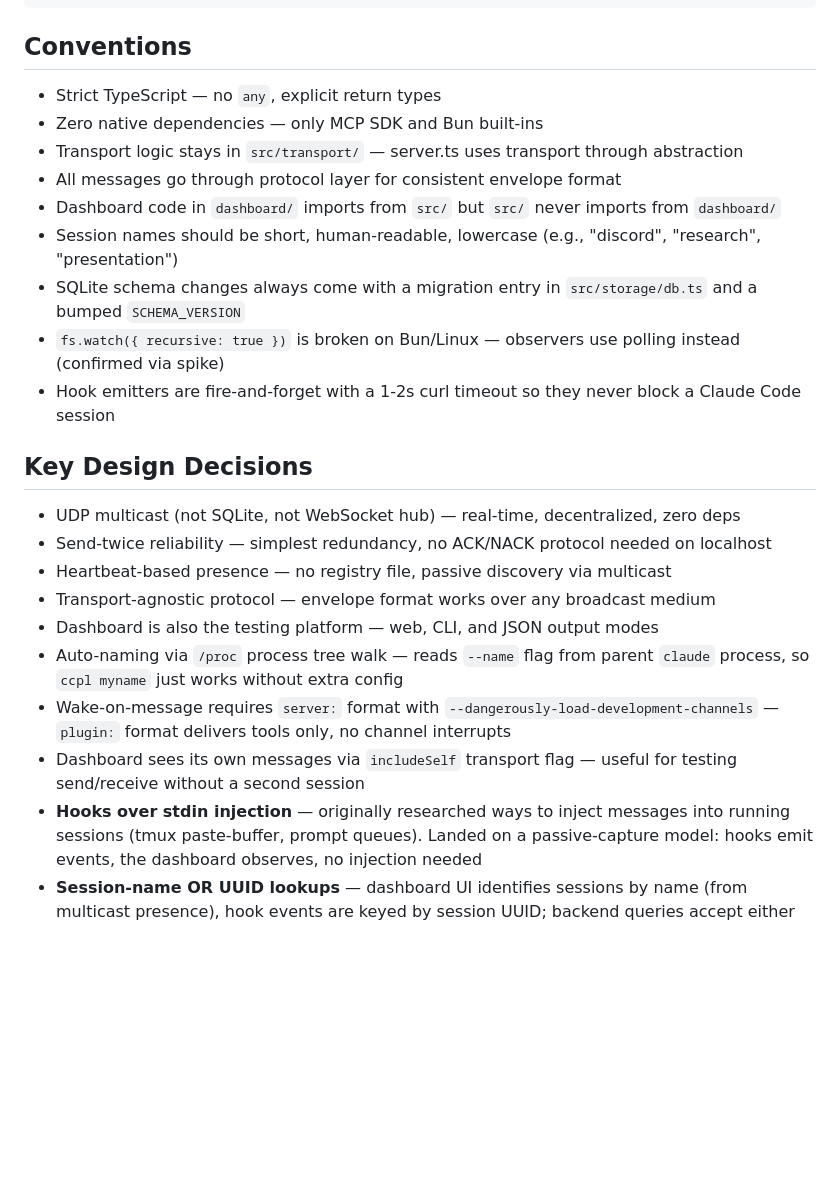
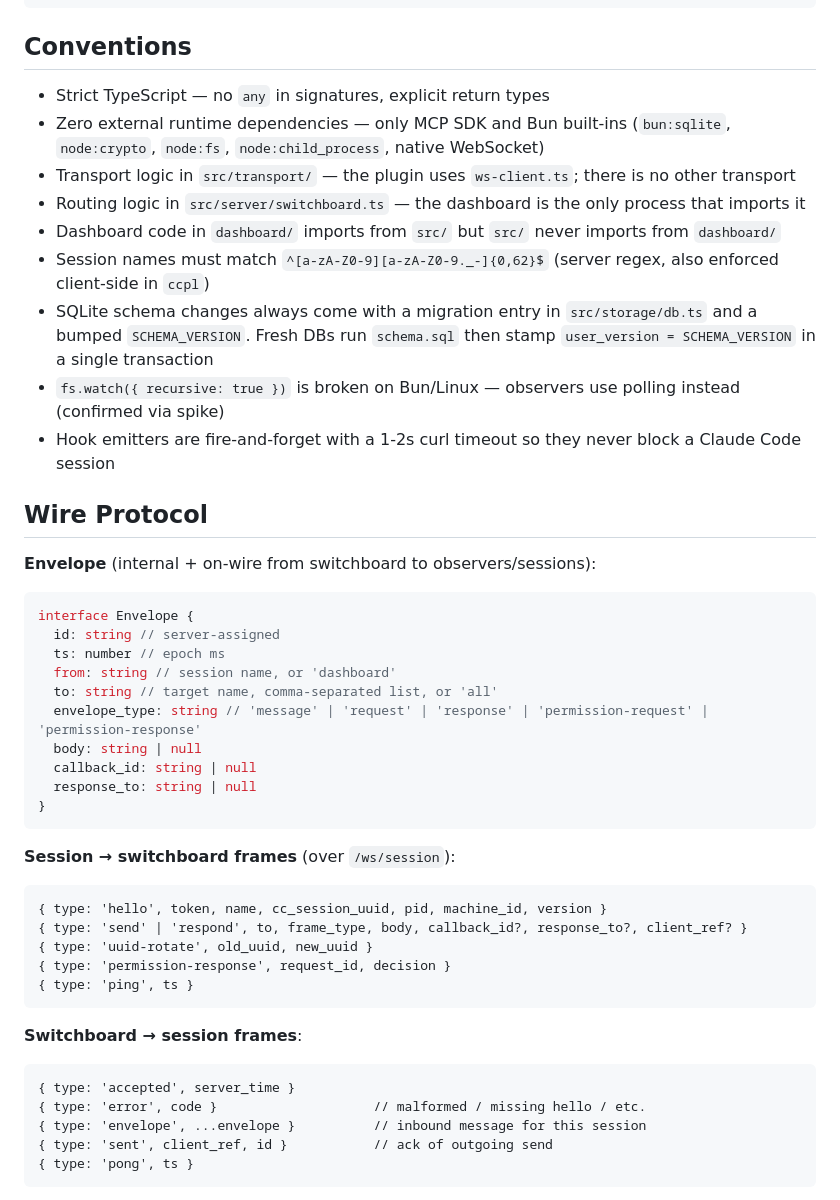
Before and after one commit to jase-perf/agent-partyline, a Markdown page: CLAUDE.md, the part around one of its changes. Rendered like a GitHub page; blank space fills up the shorter version.

````diff
--- a/CLAUDE.md
+++ b/CLAUDE.md
@@ -120,25 +135,50 @@ bun run hooks:uninstall
 
 ## Conventions
 
-- Strict TypeScript — no `any`, explicit return types
-- Zero native dependencies — only MCP SDK and Bun built-ins
-- Transport logic stays in `src/transport/` — server.ts uses transport through abstraction
-- All messages go through protocol layer for consistent envelope format
+- Strict TypeScript — no `any` in signatures, explicit return types
+- Zero external runtime dependencies — only MCP SDK and Bun built-ins (`bun:sqlite`, `node:crypto`, `node:fs`, `node:child_process`, native WebSocket)
+- Transport logic in `src/transport/` — the plugin uses `ws-client.ts`; there is no other transport
+- Routing logic in `src/server/switchboard.ts` — the dashboard is the only process that imports it
 - Dashboard code in `dashboard/` imports from `src/` but `src/` never imports from `dashboard/`
-- Session names should be short, human-readable, lowercase (e.g., "discord", "research", "presentation")
-- SQLite schema changes always come with a migration entry in `src/storage/db.ts` and a bumped `SCHEMA_VERSION`
+- Session names must match `^[a-zA-Z0-9][a-zA-Z0-9._-]{0,62}$` (server regex, also enforced client-side in `ccpl`)
+- SQLite schema changes always come with a migration entry in `src/storage/db.ts` and a bumped `SCHEMA_VERSION`. Fresh DBs run `schema.sql` then stamp `user_version = SCHEMA_VERSION` in a single transaction
 - `fs.watch({ recursive: true })` is broken on Bun/Linux — observers use polling instead (confirmed via spike)
 - Hook emitters are fire-and-forget with a 1-2s curl timeout so they never block a Claude Code session
 
-## Key Design Decisions
+## Wire Protocol
 
-- UDP multicast (not SQLite, not WebSocket hub) — real-time, decentralized, zero deps
-- Send-twice reliability — simplest redundancy, no ACK/NACK protocol needed on localhost
-- Heartbeat-based presence — no registry file, passive discovery via multicast
-- Transport-agnostic protocol — envelope format works over any broadcast medium
-- Dashboard is also the testing platform — web, CLI, and JSON output modes
-- Auto-naming via `/proc` process tree walk — reads `--name` flag from parent `claude` process, so `ccpl myname` just works without extra config
-- Wake-on-message requires `server:` format with `--dangerously-load-development-channels` — `plugin:` format delivers tools only, no channel interrupts
-- Dashboard sees its own messages via `includeSelf` transport flag — useful for testing send/receive without a second session
-- **Hooks over stdin injection** — originally researched ways to inject messages into running sessions (tmux paste-buffer, prompt queues). Landed on a passive-capture model: hooks emit events, the dashboard observes, no injection needed
-- **Session-name OR UUID lookups** — dashboard UI identifies sessions by name (from multicast presence), hook events are keyed by session UUID; backend queries accept either
+**Envelope** (internal + on-wire from switchboard to observers/sessions):
+
+```ts
+interface Envelope {
+  id: string // server-assigned
+  ts: number // epoch ms
+  from: string // session name, or 'dashboard'
+  to: string // target name, comma-separated list, or 'all'
+  envelope_type: string // 'message' | 'request' | 'response' | 'permission-request' | 'permission-response'
+  body: string | null
+  callback_id: string | null
+  response_to: string | null
+}
+```
+
+**Session → switchboard frames** (over `/ws/session`):
+
+```
+{ type: 'hello', token, name, cc_session_uuid, pid, machine_id, version }
+{ type: 'send' | 'respond', to, frame_type, body, callback_id?, response_to?, client_ref? }
+{ type: 'uuid-rotate', old_uuid, new_uuid }
+{ type: 'permission-response', request_id, decision }
+{ type: 'ping', ts }
+```
+
+**Switchboard → session frames**:
+
+```
+{ type: 'accepted', server_time }
+{ type: 'error', code }                    // malformed / missing hello / etc.
+{ type: 'envelope', ...envelope }          // inbound message for this session
+{ type: 'sent', client_ref, id }           // ack of outgoing send
+{ type: 'pong', ts }
+```
+
````
Also changed, not shown: other parts of CLAUDE.md (+101 -65 lines).
